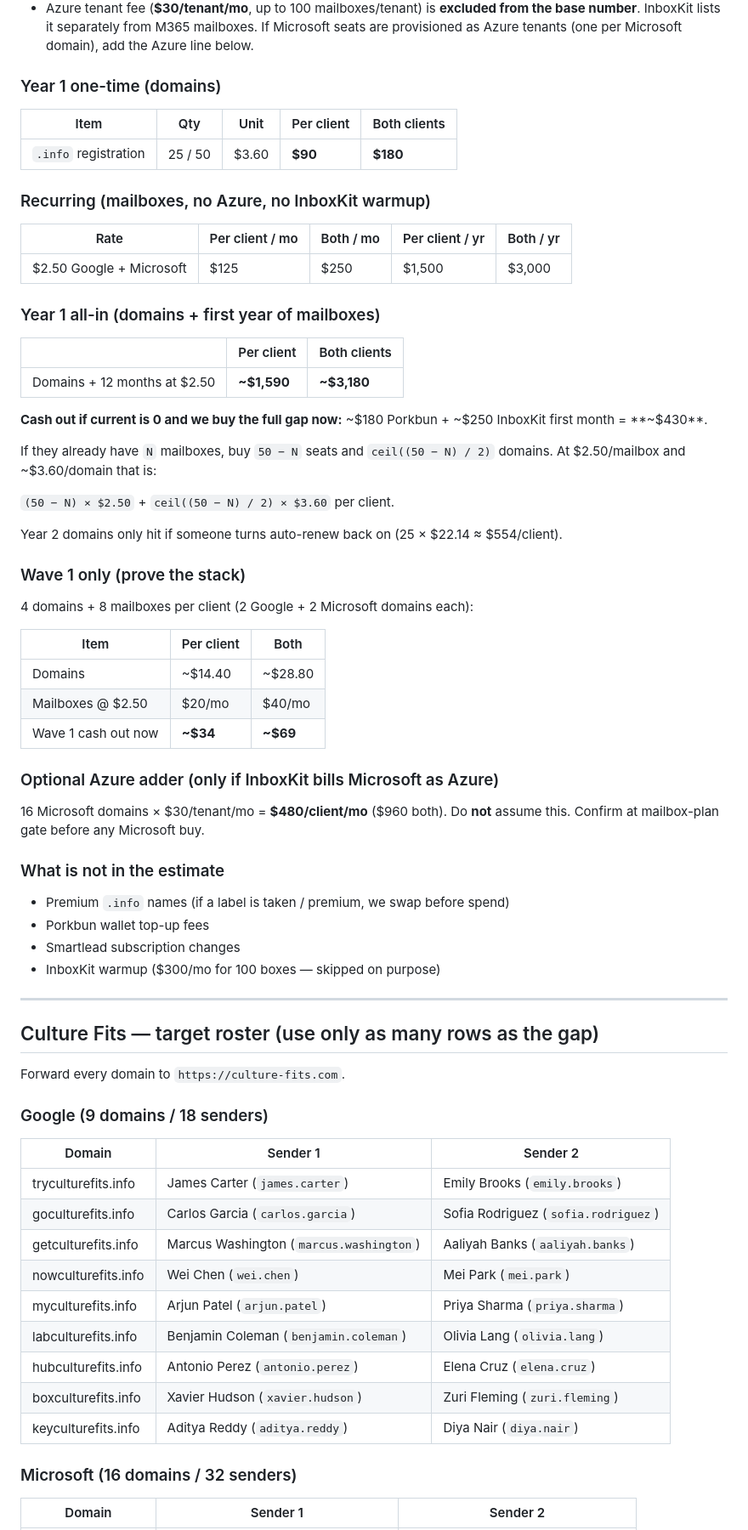
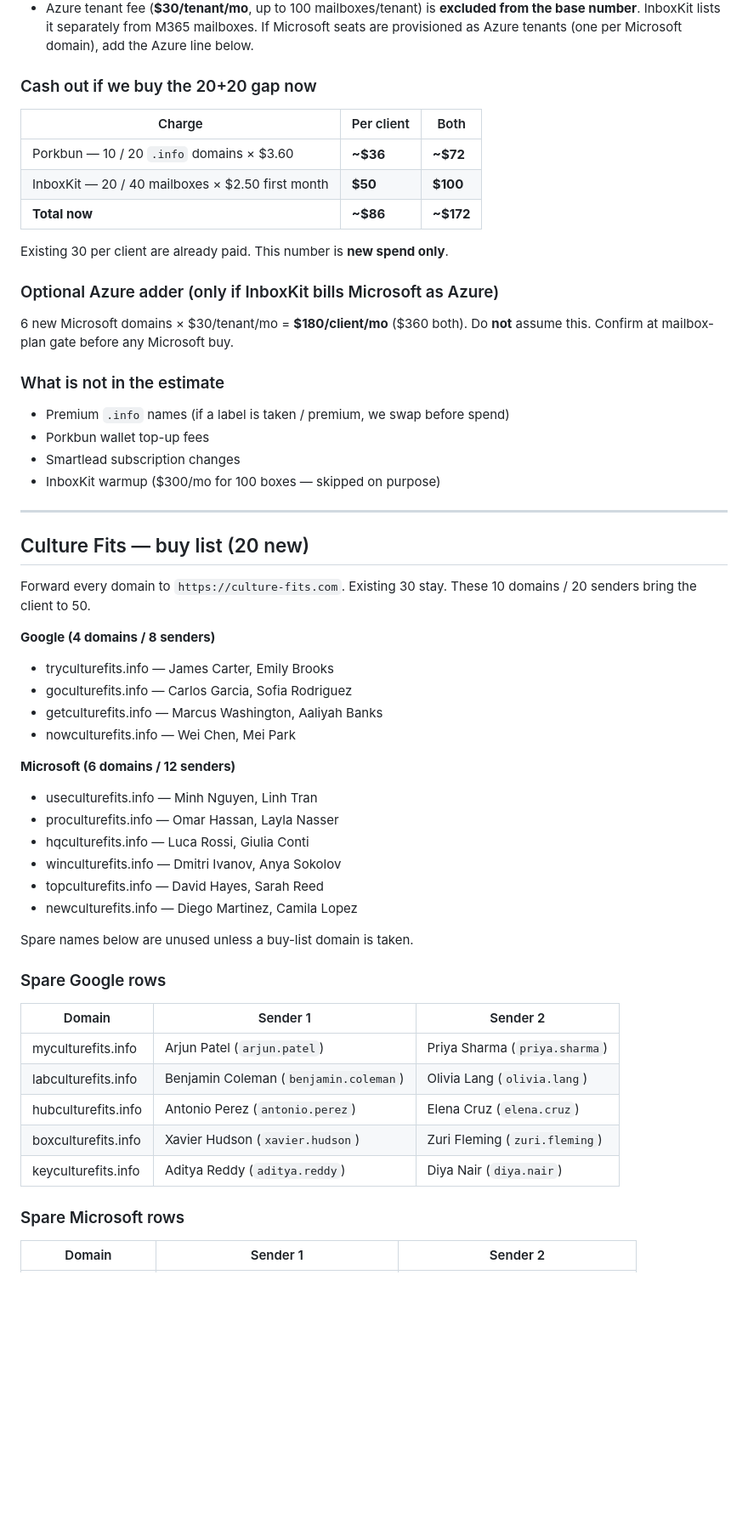
Before and after one commit to joshuaosborn561-lang/onboardingwizard, a Markdown page: docs/CULTURE-FITS-PARLAY-PLAN.md, the part around one of its changes. Shown at 85% size. Rendered like a GitHub page; blank space fills up the shorter version.

Commit message:
Recut Culture Fits and Parlay buy lists to a 20-mailbox gap
Co-authored-by: joshuaosborn561-lang <joshuaosborn561-lang@users.noreply.github.com>

```diff
--- a/docs/CULTURE-FITS-PARLAY-PLAN.md
+++ b/docs/CULTURE-FITS-PARLAY-PLAN.md
@@ -59,45 +54,19 @@ Published list prices as of Aug 2026. Live Porkbun/InboxKit quotes can move. Thi
 - Gemini domain-candidate calls: cents per job; ignored below.
 - Azure tenant fee (**$30/tenant/mo**, up to 100 mailboxes/tenant) is **excluded from the base number**. InboxKit lists it separately from M365 mailboxes. If Microsoft seats are provisioned as Azure tenants (one per Microsoft domain), add the Azure line below.
 
-### Year 1 one-time (domains)
+### Cash out if we buy the 20+20 gap now
 
-| Item | Qty | Unit | Per client | Both clients |
-|---|---|---|---|---|
-| `.info` registration | 25 / 50 | $3.60 | **$90** | **$180** |
+| Charge | Per client | Both |
+|---|---|---|
+| Porkbun — 10 / 20 `.info` domains × $3.60 | **~$36** | **~$72** |
+| InboxKit — 20 / 40 mailboxes × $2.50 first month | **$50** | **$100** |
+| **Total now** | **~$86** | **~$172** |
 
-### Recurring (mailboxes, no Azure, no InboxKit warmup)
-
-| Rate | Per client / mo | Both / mo | Per client / yr | Both / yr |
-|---|---|---|---|---|
-| $2.50 Google + Microsoft | $125 | $250 | $1,500 | $3,000 |
-
-### Year 1 all-in (domains + first year of mailboxes)
-
-| | Per client | Both clients |
-|---|---|---|
-| Domains + 12 months at $2.50 | **~$1,590** | **~$3,180** |
-
-**Cash out if current is 0 and we buy the full gap now:** ~$180 Porkbun + ~$250 InboxKit first month = **~$430**.
-
-If they already have `N` mailboxes, buy `50 − N` seats and `ceil((50 − N) / 2)` domains. At $2.50/mailbox and ~$3.60/domain that is:
-
-`(50 − N) × $2.50` + `ceil((50 − N) / 2) × $3.60` per client.
-
-Year 2 domains only hit if someone turns auto-renew back on (25 × $22.14 ≈ $554/client).
-
-### Wave 1 only (prove the stack)
-
-4 domains + 8 mailboxes per client (2 Google + 2 Microsoft domains each):
-
-| Item | Per client | Both |
-|---|---|---|
-| Domains | ~$14.40 | ~$28.80 |
-| Mailboxes @ $2.50 | $20/mo | $40/mo |
-| Wave 1 cash out now | **~$34** | **~$69** |
+Existing 30 per client are already paid. This number is **new spend only**.
 
 ### Optional Azure adder (only if InboxKit bills Microsoft as Azure)
 
-16 Microsoft domains × $30/tenant/mo = **$480/client/mo** ($960 both). Do **not** assume this. Confirm at mailbox-plan gate before any Microsoft buy.
+6 new Microsoft domains × $30/tenant/mo = **$180/client/mo** ($360 both). Do **not** assume this. Confirm at mailbox-plan gate before any Microsoft buy.
 
 ### What is not in the estimate
 
@@ -108,25 +77,37 @@ Year 2 domains only hit if someone turns auto-renew back on (25 × $22.14 ≈ $5
 
 ---
 
-## Culture Fits — target roster (use only as many rows as the gap)
+## Culture Fits — buy list (20 new)
 
-Forward every domain to `https://culture-fits.com`.
+Forward every domain to `https://culture-fits.com`. Existing 30 stay. These 10 domains / 20 senders bring the client to 50.
 
-### Google (9 domains / 18 senders)
+**Google (4 domains / 8 senders)**
+- tryculturefits.info — James Carter, Emily Brooks
+- goculturefits.info — Carlos Garcia, Sofia Rodriguez
+- getculturefits.info — Marcus Washington, Aaliyah Banks
+- nowculturefits.info — Wei Chen, Mei Park
+
+**Microsoft (6 domains / 12 senders)**
+- useculturefits.info — Minh Nguyen, Linh Tran
+- proculturefits.info — Omar Hassan, Layla Nasser
+- hqculturefits.info — Luca Rossi, Giulia Conti
+- winculturefits.info — Dmitri Ivanov, Anya Sokolov
+- topculturefits.info — David Hayes, Sarah Reed
+- newculturefits.info — Diego Martinez, Camila Lopez
+
+Spare names below are unused unless a buy-list domain is taken.
+
+### Spare Google rows
 
 | Domain | Sender 1 | Sender 2 |
 |---|---|---|
-| tryculturefits.info | James Carter (`james.carter`) | Emily Brooks (`emily.brooks`) |
-| goculturefits.info | Carlos Garcia (`carlos.garcia`) | Sofia Rodriguez (`sofia.rodriguez`) |
-| getculturefits.info | Marcus Washington (`marcus.washington`) | Aaliyah Banks (`aaliyah.banks`) |
-| nowculturefits.info | Wei Chen (`wei.chen`) | Mei Park (`mei.park`) |
 | myculturefits.info | Arjun Patel (`arjun.patel`) | Priya Sharma (`priya.sharma`) |
 | labculturefits.info | Benjamin Coleman (`benjamin.coleman`) | Olivia Lang (`olivia.lang`) |
 | hubculturefits.info | Antonio Perez (`antonio.perez`) | Elena Cruz (`elena.cruz`) |
 | boxculturefits.info | Xavier Hudson (`xavier.hudson`) | Zuri Fleming (`zuri.fleming`) |
 | keyculturefits.info | Aditya Reddy (`aditya.reddy`) | Diya Nair (`diya.nair`) |
 
-### Microsoft (16 domains / 32 senders)
+### Spare Microsoft rows
 
 | Domain | Sender 1 | Sender 2 |
 |---|---|---|
```
Also changed, not shown: other parts of docs/CULTURE-FITS-PARLAY-PLAN.md (+33 -37 lines).
